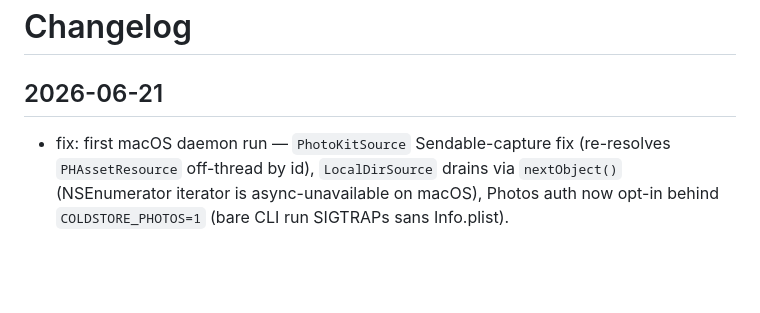
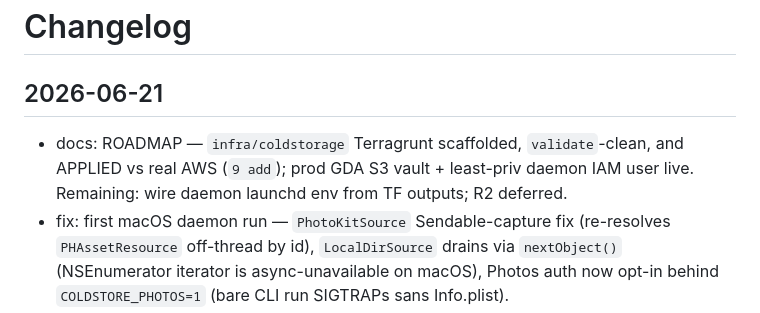
Before and after one commit to benhonda/coldstorage, a Markdown page: CHANGELOG.md, the part around the change. Drawn GitHub-style; blank space fills up the shorter version.

```diff
--- a/CHANGELOG.md
+++ b/CHANGELOG.md
@@ -2,6 +2,7 @@
 
 ## 2026-06-21
 
+- docs: ROADMAP — `infra/coldstorage` Terragrunt scaffolded, `validate`-clean, and APPLIED vs real AWS (`9 add`); prod GDA S3 vault + least-priv daemon IAM user live. Remaining: wire daemon launchd env from TF outputs; R2 deferred.
 - fix: first macOS daemon run — `PhotoKitSource` Sendable-capture fix (re-resolves `PHAssetResource` off-thread by id), `LocalDirSource` drains via `nextObject()` (NSEnumerator iterator is async-unavailable on macOS), Photos auth now opt-in behind `COLDSTORE_PHOTOS=1` (bare CLI run SIGTRAPs sans Info.plist).
 - chore: cross-platform dev loop — OS-correct minio/mc download (`_minio-binaries`), `task ui:demo`/`daemon:run:bg`/`dev:stop`, container `ui/node_modules` named volume, Electron binary self-heal (`ui:_ensure-electron` + `trustedDependencies`).
 - docs: Electron UI + daemon verified on macOS (GUI connects, control socket up) across ROADMAP/`coldstorage`+`ui` READMEs/ELECTRON-UI-DESIGN; PhotoKit/FSEvents now compile but stay runtime-untested.
```
Also changed, not shown: ROADMAP.md (+2 -2 lines).
